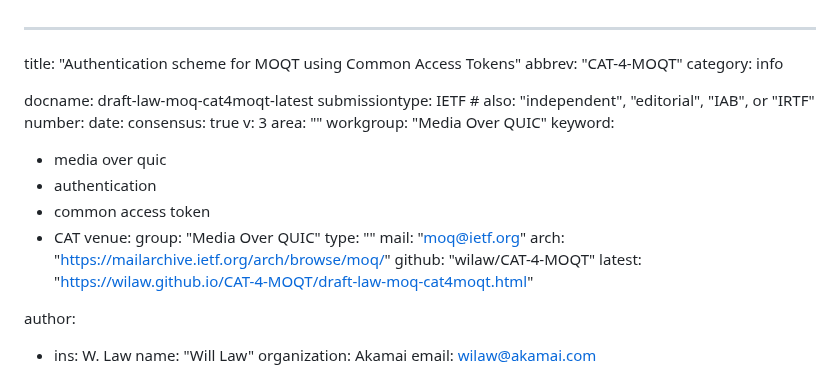
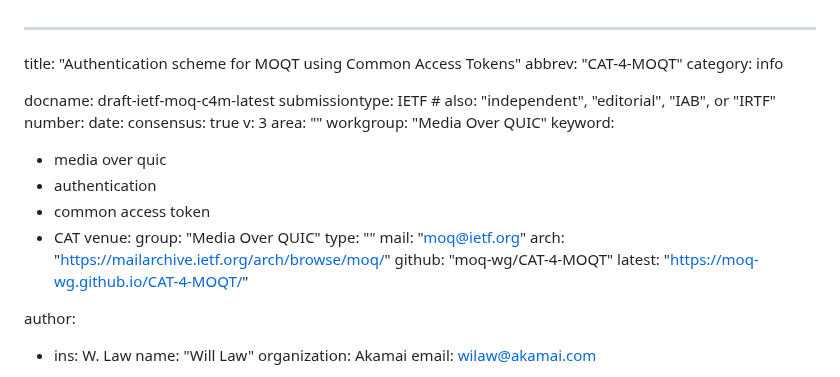
Before and after one commit to moq-wg/CAT-4-MOQT, a Markdown page: draft-ietf-moq-c4m.md, the part around the change. Rendered like a GitHub page.

Commit message:
Update and rename draft-law-moq-cat4moqt.md to draft-ietf-moq-c4m.md
Removing reference to origin repo.

```diff
--- a/draft-law-moq-cat4moqt.md
+++ b/draft-ietf-moq-c4m.md
@@ -3,7 +3,7 @@ title: "Authentication scheme for MOQT using Common Access Tokens"
 abbrev: "CAT-4-MOQT"
 category: info
 
-docname: draft-law-moq-cat4moqt-latest
+docname: draft-ietf-moq-c4m-latest
 submissiontype: IETF  # also: "independent", "editorial", "IAB", or "IRTF"
 number:
 date:
@@ -21,8 +21,8 @@ venue:
   type: ""
   mail: "moq@ietf.org"
   arch: "https://mailarchive.ietf.org/arch/browse/moq/"
-  github: "wilaw/CAT-4-MOQT"
-  latest: "https://wilaw.github.io/CAT-4-MOQT/draft-law-moq-cat4moqt.html"
+  github: "moq-wg/CAT-4-MOQT"
+  latest: "https://moq-wg.github.io/CAT-4-MOQT/"
 
 
 author:
```
